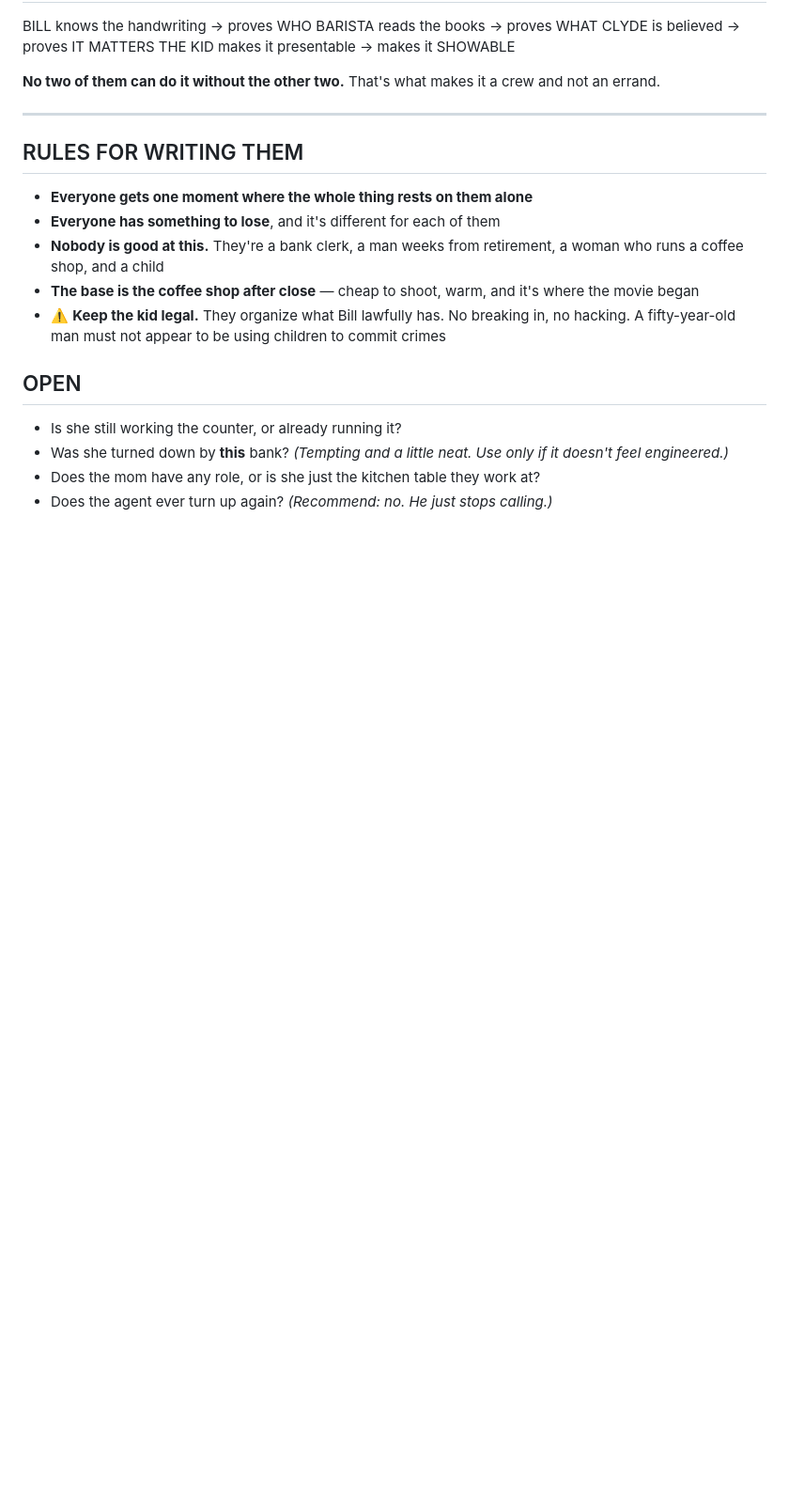
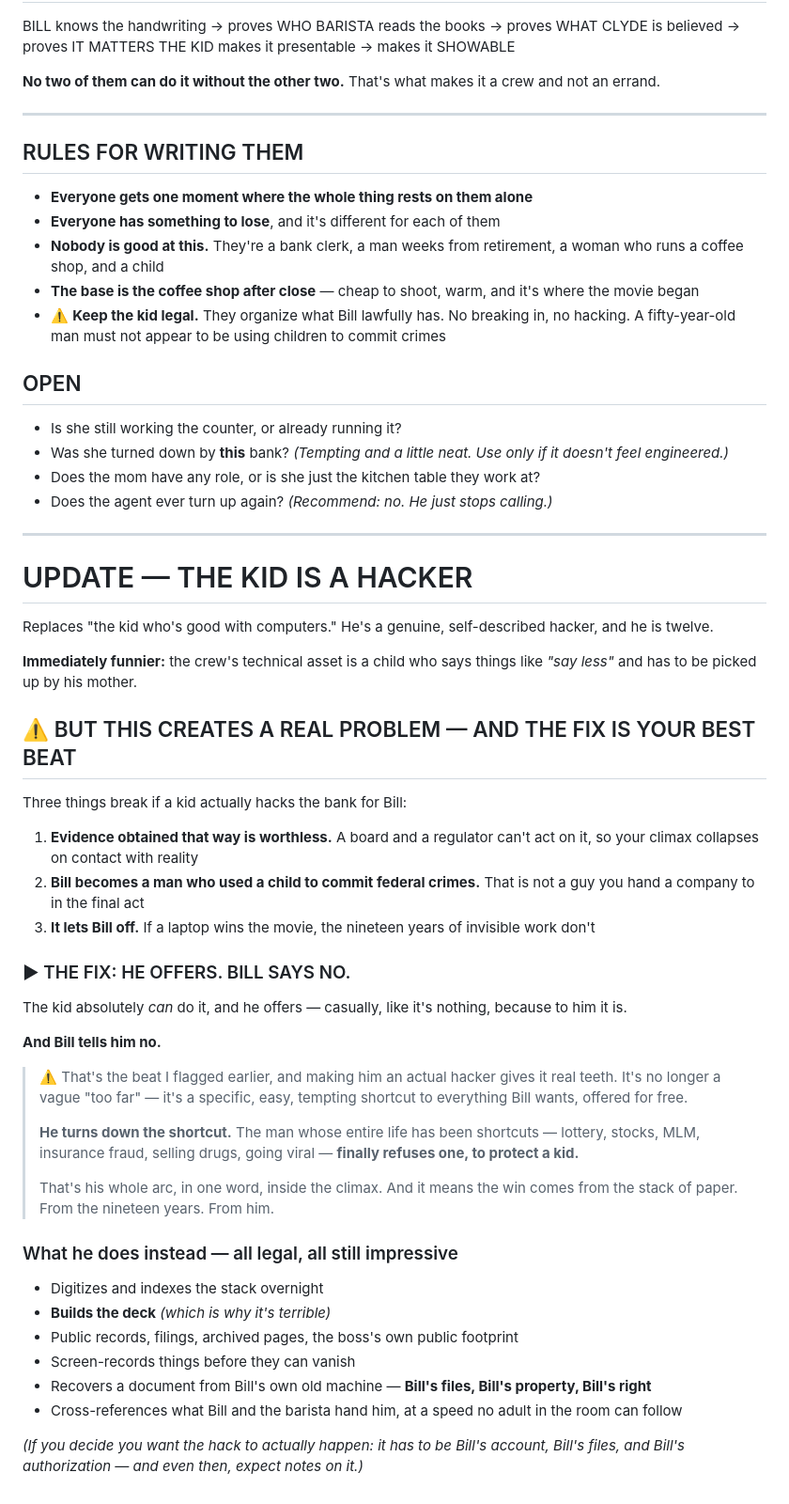
Before and after one commit to diamondhousemediaco-ai/Coding, a Markdown page: the-fall/notes/the-plan.md, the part around the change. Shown at 94% size. GitHub-like rendering; blank space fills up the shorter version.

```diff
--- a/the-fall/notes/the-plan.md
+++ b/the-fall/notes/the-plan.md
@@ -1373,3 +1373,56 @@ and not an errand.
   it doesn't feel engineered.)*
 - Does the mom have any role, or is she just the kitchen table they work at?
 - Does the agent ever turn up again? *(Recommend: no. He just stops calling.)*
+
+---
+
+# UPDATE — THE KID IS A HACKER
+
+Replaces "the kid who's good with computers." He's a genuine, self-described
+hacker, and he is twelve.
+
+**Immediately funnier:** the crew's technical asset is a child who says things
+like *"say less"* and has to be picked up by his mother.
+
+## ⚠️ BUT THIS CREATES A REAL PROBLEM — AND THE FIX IS YOUR BEST BEAT
+
+Three things break if a kid actually hacks the bank for Bill:
+
+1. **Evidence obtained that way is worthless.** A board and a regulator can't act
+   on it, so your climax collapses on contact with reality
+2. **Bill becomes a man who used a child to commit federal crimes.** That is not
+   a guy you hand a company to in the final act
+3. **It lets Bill off.** If a laptop wins the movie, the nineteen years of
+   invisible work don't
+
+### ▶ THE FIX: HE OFFERS. BILL SAYS NO.
+
+The kid absolutely *can* do it, and he offers — casually, like it's nothing,
+because to him it is.
+
+**And Bill tells him no.**
+
+> ⚠️ That's the beat I flagged earlier, and making him an actual hacker gives it
+> real teeth. It's no longer a vague "too far" — it's a specific, easy,
+> tempting shortcut to everything Bill wants, offered for free.
+>
+> **He turns down the shortcut.** The man whose entire life has been shortcuts —
+> lottery, stocks, MLM, insurance fraud, selling drugs, going viral — **finally
+> refuses one, to protect a kid.**
+>
+> That's his whole arc, in one word, inside the climax. And it means the win comes
+> from the stack of paper. From the nineteen years. From him.
+
+### What he does instead — all legal, all still impressive
+
+- Digitizes and indexes the stack overnight
+- **Builds the deck** *(which is why it's terrible)*
+- Public records, filings, archived pages, the boss's own public footprint
+- Screen-records things before they can vanish
+- Recovers a document from Bill's own old machine — **Bill's files, Bill's
+  property, Bill's right**
+- Cross-references what Bill and the barista hand him, at a speed no adult in the
+  room can follow
+
+*(If you decide you want the hack to actually happen: it has to be Bill's account,
+Bill's files, and Bill's authorization — and even then, expect notes on it.)*
```
Also changed, not shown: the-fall/notes/ATTRIBUTION.md (added, +217 -0 lines).
